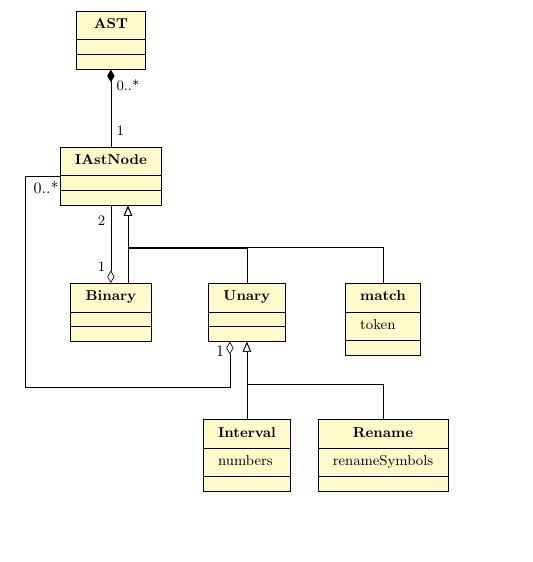
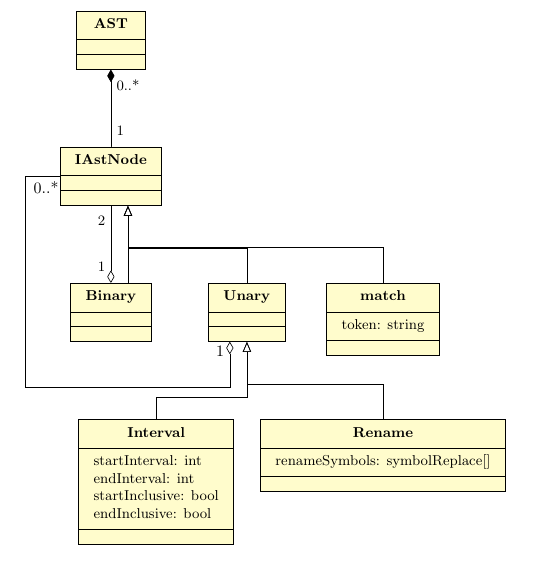
Before and after one commit to frederikja163/Bachelor, a LaTeX document (Paper/figures.tex, which reads Paper/Documents/Diagrams/ASTUml.tex): part of page 1 of 10, cut so that both start at the same text, the shorter picture padded with empty space. Compiled offline with pdfLaTeX.

Commit message:
added types to properties

```diff
--- a/Paper/Documents/Diagrams/ASTUml.tex
+++ b/Paper/Documents/Diagrams/ASTUml.tex
@@ -7,9 +7,9 @@
     %classes
     \umlclass[anchor=north,x=0,y=-6]{Binary}{}{}
     \umlclass[anchor=north,x=3,y=-6]{Unary}{}{}
-    \umlclass[anchor=north,x=6,y=-6]{match}{token}{}
-    \umlclass[anchor=north,x=3,y=-9]{Interval}{numbers}{}
-    \umlclass[anchor=north,x=6,y=-9]{Rename}{renameSymbols}{}
+    \umlclass[anchor=north,x=6,y=-6]{match}{token: string}{}
+    \umlclass[anchor=north,x=1,y=-9]{Interval}{startInterval: int\\endInterval: int\\startInclusive: bool\\endInclusive: bool}{}
+    \umlclass[anchor=north,x=6,y=-9]{Rename}{renameSymbols: symbolReplace[]}{}
 
     %transitions
     \umlcompo[attr1=0..*|,attr2=1|]{AST}{IAstNode}
```
